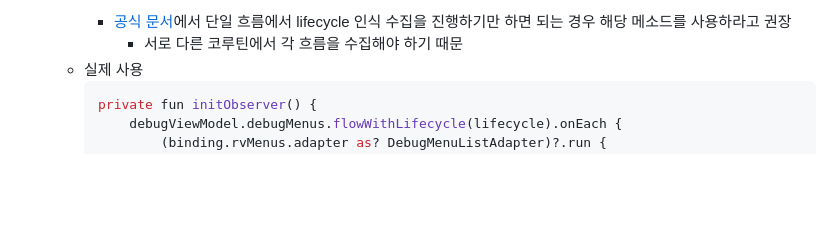
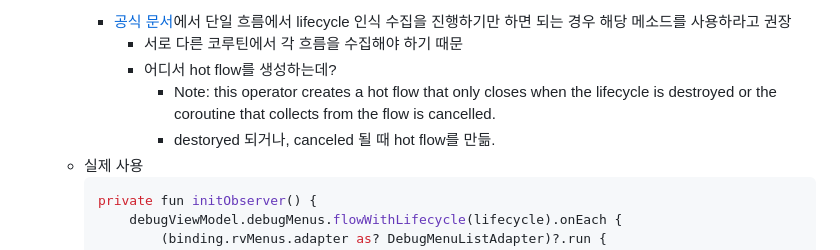
Before and after one commit to tnwlsgk1002/TIL, a Markdown page: 2023/10/2023-10-16.md, the part around the change. Rendered like a GitHub page; blank space fills up the shorter version.

````diff
--- a/2023/10/2023-10-16.md
+++ b/2023/10/2023-10-16.md
@@ -45,6 +45,9 @@
       > 팁: flowWithLifecycle을 사용하여 여러 흐름을 수집해야 하는 경우 Lifecycle.repeatOnLifecycle API를 사용하여 흐름별로 서로 다른 런치를 사용하여 모든 흐름에서 수집하는 것을 고려해 보십시오. 핫 플로우가 생성되지 않기 때문에 효율성이 더 높고 리소스를 덜 소모합니다.
     - [공식 문서](https://developer.android.com/topic/libraries/architecture/coroutines?hl=ko#lifecycle-aware)에서 단일 흐름에서 lifecycle 인식 수집을 진행하기만 하면 되는 경우 해당 메소드를 사용하라고 권장
       - 서로 다른 코루틴에서 각 흐름을 수집해야 하기 때문
+      - 어디서 hot flow를 생성하는데?
+          - Note: this operator creates a hot flow that only closes when the lifecycle is destroyed or the coroutine that collects from the flow is cancelled.
+          - destoryed 되거나, canceled 될 때 hot flow를 만듦.
   - 실제 사용
     ```kotlin
     private fun initObserver() {
````
